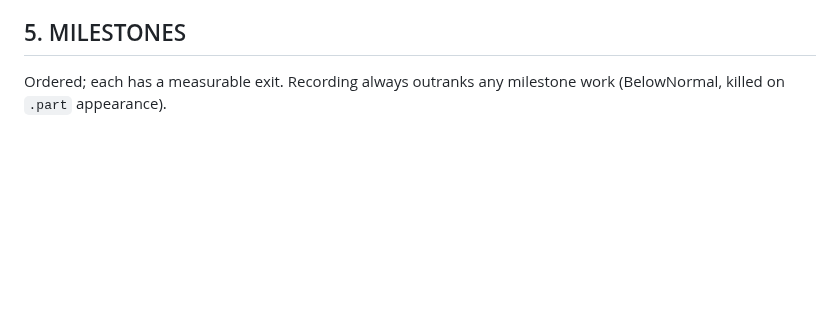
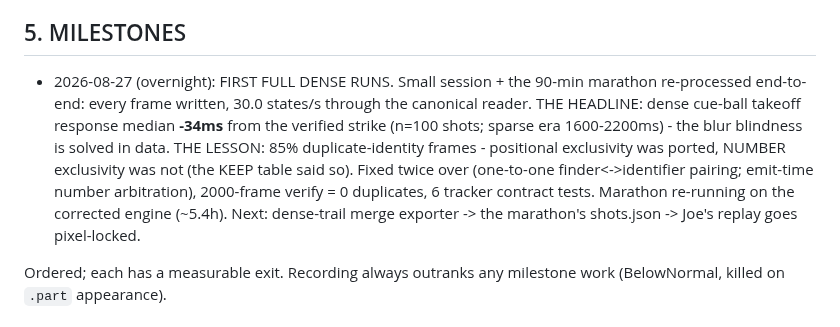
Before and after one commit to CaulfieldEngineering/BilliardsTrainer, a Markdown page: docs/MEASUREMENT_CORE.md, the part around the change. Drawn GitHub-style; blank space fills up the shorter version.

```diff
--- a/docs/MEASUREMENT_CORE.md
+++ b/docs/MEASUREMENT_CORE.md
@@ -249,6 +249,20 @@ The new engine is a **measurement core**: a capture-clocked, every-frame positio
 
 ## 5. MILESTONES
 
+- 2026-08-27 (overnight): FIRST FULL DENSE RUNS. Small session + the
+  90-min marathon re-processed end-to-end: every frame written, 30.0
+  states/s through the canonical reader. THE HEADLINE: dense cue-ball
+  takeoff response median **-34ms** from the verified strike (n=100
+  shots; sparse era 1600-2200ms) - the blur blindness is solved in
+  data. THE LESSON: 85% duplicate-identity frames - positional
+  exclusivity was ported, NUMBER exclusivity was not (the KEEP table
+  said so). Fixed twice over (one-to-one finder<->identifier pairing;
+  emit-time number arbitration), 2000-frame verify = 0 duplicates,
+  6 tracker contract tests. Marathon re-running on the corrected
+  engine (~5.4h). Next: dense-trail merge exporter -> the marathon's
+  shots.json -> Joe's replay goes pixel-locked.
+
+
 Ordered; each has a measurable exit. Recording always outranks any milestone work (BelowNormal, killed on `.part` appearance).
 
 ### M1 — Offline engine: dense re-processing of recorded sessions
```
Also changed, not shown: docs/GOALS.md (+1 -0 lines).
